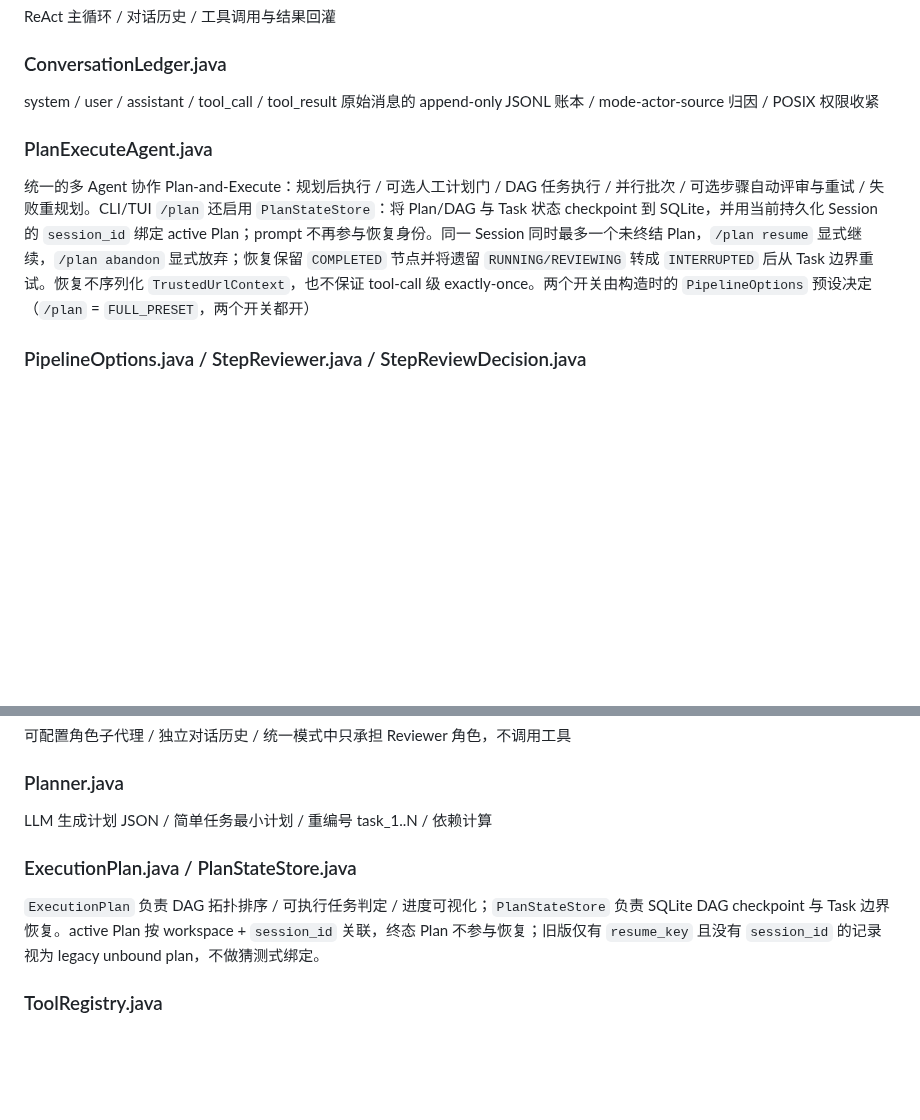
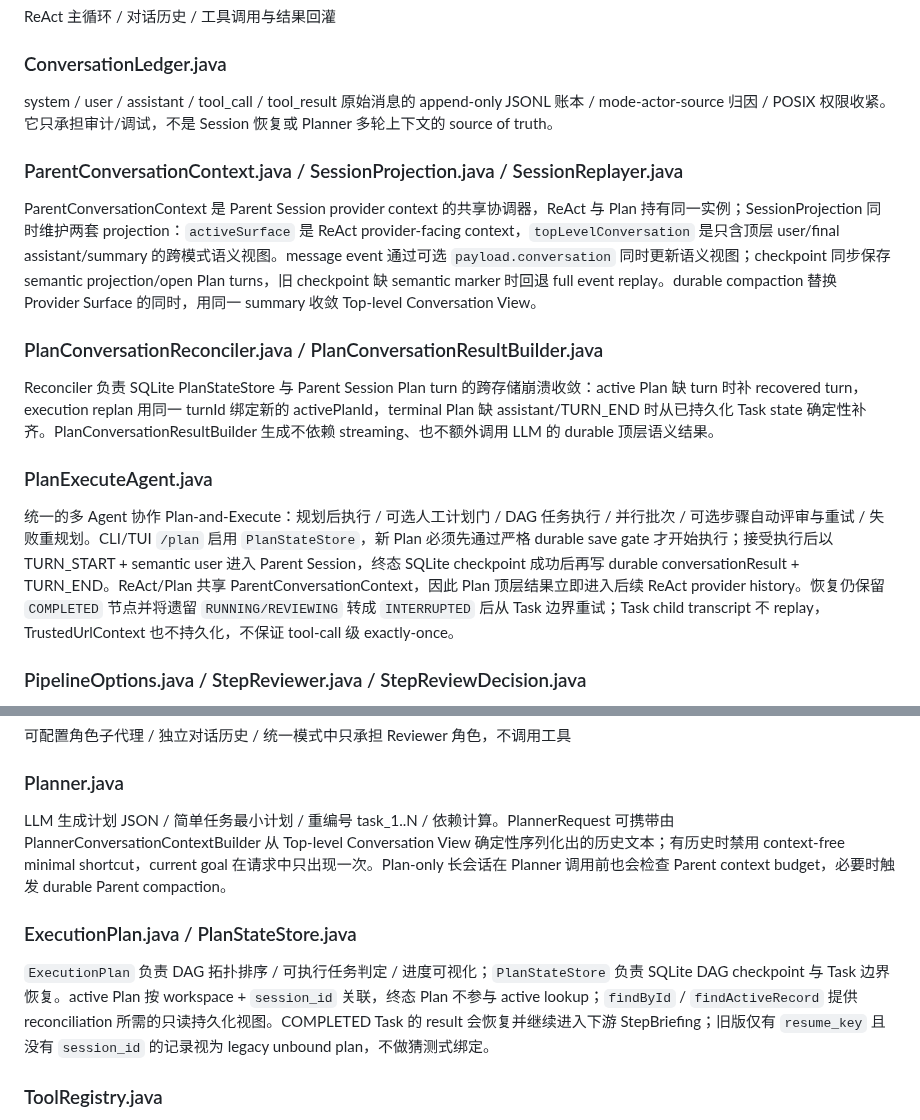
Before and after one commit to zgjdev/Code-Agent, a Markdown page: docs/agents-reference.md, 2 parts joined by grey strips. Drawn GitHub-style; blank space fills up the shorter version.

Commit message:
docs: describe dual session projection and plan reconciliation

```diff
--- a/docs/agents-reference.md
+++ b/docs/agents-reference.md
@@ -261,10 +261,16 @@ CLI 入口 / Banner / .env 读取 / 日志初始化 / 模式切换 / JLine raw m
 ReAct 主循环 / 对话历史 / 工具调用与结果回灌
 
 ### ConversationLedger.java
-system / user / assistant / tool_call / tool_result 原始消息的 append-only JSONL 账本 / mode-actor-source 归因 / POSIX 权限收紧
+system / user / assistant / tool_call / tool_result 原始消息的 append-only JSONL 账本 / mode-actor-source 归因 / POSIX 权限收紧。它只承担审计/调试，不是 Session 恢复或 Planner 多轮上下文的 source of truth。
+
+### ParentConversationContext.java / SessionProjection.java / SessionReplayer.java
+ParentConversationContext 是 Parent Session provider context 的共享协调器，ReAct 与 Plan 持有同一实例；SessionProjection 同时维护两套 projection：`activeSurface` 是 ReAct provider-facing context，`topLevelConversation` 是只含顶层 user/final assistant/summary 的跨模式语义视图。message event 通过可选 `payload.conversation` 同时更新语义视图；checkpoint 同步保存 semantic projection/open Plan turns，旧 checkpoint 缺 semantic marker 时回退 full event replay。durable compaction 替换 Provider Surface 的同时，用同一 summary 收敛 Top-level Conversation View。
+
+### PlanConversationReconciler.java / PlanConversationResultBuilder.java
+Reconciler 负责 SQLite PlanStateStore 与 Parent Session Plan turn 的跨存储崩溃收敛：active Plan 缺 turn 时补 recovered turn，execution replan 用同一 turnId 绑定新的 activePlanId，terminal Plan 缺 assistant/TURN_END 时从已持久化 Task state 确定性补齐。PlanConversationResultBuilder 生成不依赖 streaming、也不额外调用 LLM 的 durable 顶层语义结果。
 
 ### PlanExecuteAgent.java
-统一的多 Agent 协作 Plan-and-Execute：规划后执行 / 可选人工计划门 / DAG 任务执行 / 并行批次 / 可选步骤自动评审与重试 / 失败重规划。CLI/TUI `/plan` 还启用 `PlanStateStore`：将 Plan/DAG 与 Task 状态 checkpoint 到 SQLite，并用当前持久化 Session 的 `session_id` 绑定 active Plan；prompt 不再参与恢复身份。同一 Session 同时最多一个未终结 Plan，`/plan resume` 显式继续，`/plan abandon` 显式放弃；恢复保留 `COMPLETED` 节点并将遗留 `RUNNING/REVIEWING` 转成 `INTERRUPTED` 后从 Task 边界重试。恢复不序列化 `TrustedUrlContext`，也不保证 tool-call 级 exactly-once。两个开关由构造时的 `PipelineOptions` 预设决定（`/plan` = `FULL_PRESET`，两个开关都开）
+统一的多 Agent 协作 Plan-and-Execute：规划后执行 / 可选人工计划门 / DAG 任务执行 / 并行批次 / 可选步骤自动评审与重试 / 失败重规划。CLI/TUI `/plan` 启用 `PlanStateStore`，新 Plan 必须先通过严格 durable save gate 才开始执行；接受执行后以 TURN_START + semantic user 进入 Parent Session，终态 SQLite checkpoint 成功后再写 durable conversationResult + TURN_END。ReAct/Plan 共享 ParentConversationContext，因此 Plan 顶层结果立即进入后续 ReAct provider history。恢复仍保留 `COMPLETED` 节点并将遗留 `RUNNING/REVIEWING` 转成 `INTERRUPTED` 后从 Task 边界重试；Task child transcript 不 replay，TrustedUrlContext 也不持久化，不保证 tool-call 级 exactly-once。
 
 ### PipelineOptions.java / StepReviewer.java / StepReviewDecision.java
 统一模式的两个开关与审查层契约；`/plan` 映射到 `FULL_PRESET`，`PLAN_PRESET` / `TEAM_PRESET` 仅保留在构造层（CLI 不可触达）
@@ -276,10 +282,10 @@ system / user / assistant / tool_call / tool_result 原始消息的 append-only
 可配置角色子代理 / 独立对话历史 / 统一模式中只承担 Reviewer 角色，不调用工具
 
 ### Planner.java
-LLM 生成计划 JSON / 简单任务最小计划 / 重编号 task_1..N / 依赖计算
+LLM 生成计划 JSON / 简单任务最小计划 / 重编号 task_1..N / 依赖计算。PlannerRequest 可携带由 PlannerConversationContextBuilder 从 Top-level Conversation View 确定性序列化出的历史文本；有历史时禁用 context-free minimal shortcut，current goal 在请求中只出现一次。Plan-only 长会话在 Planner 调用前也会检查 Parent context budget，必要时触发 durable Parent compaction。
 
 ### ExecutionPlan.java / PlanStateStore.java
-`ExecutionPlan` 负责 DAG 拓扑排序 / 可执行任务判定 / 进度可视化；`PlanStateStore` 负责 SQLite DAG checkpoint 与 Task 边界恢复。active Plan 按 workspace + `session_id` 关联，终态 Plan 不参与恢复；旧版仅有 `resume_key` 且没有 `session_id` 的记录视为 legacy unbound plan，不做猜测式绑定。
+`ExecutionPlan` 负责 DAG 拓扑排序 / 可执行任务判定 / 进度可视化；`PlanStateStore` 负责 SQLite DAG checkpoint 与 Task 边界恢复。active Plan 按 workspace + `session_id` 关联，终态 Plan 不参与 active lookup；`findById` / `findActiveRecord` 提供 reconciliation 所需的只读持久化视图。COMPLETED Task 的 result 会恢复并继续进入下游 StepBriefing；旧版仅有 `resume_key` 且没有 `session_id` 的记录视为 legacy unbound plan，不做猜测式绑定。
 
 ### ToolRegistry.java
 11 个核心内置工具 + MCP 动态工具 / executeTools() 并行入口 / ToolInvocation / ToolExecutionResult。代码理解默认路径是 `glob_files` / `grep_code` / `read_file` 现用现查，`grep_code` 优先走 ripgrep 并按 `max_results` / `head_limit` / `max_chars` 渐进返回，`search_code` 保留为 RAG 语义辅助。确定性搜索链路的回归样例见 `docs/code-search-golden-set.md`。
```
